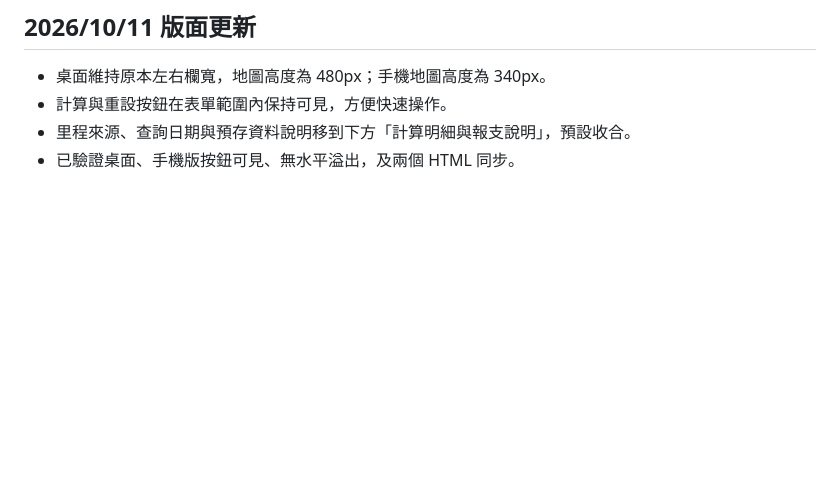
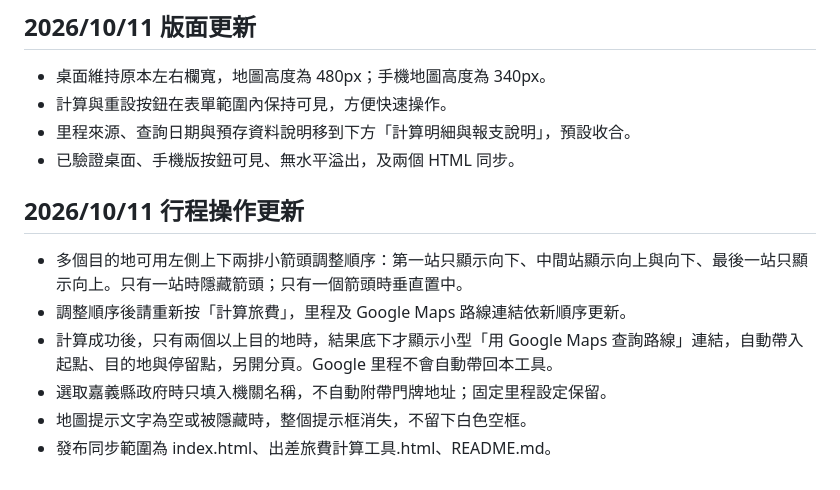
Before and after one commit to ccwforwork1115-ai/travel-expense-tool, a Markdown page: README.md, the part around the change. Rendered like a GitHub page; blank space fills up the shorter version.

Commit message:
docs: 更新目的地箭頭排序與地圖查詢使用說明

```diff
--- a/README.md
+++ b/README.md
@@ -133,3 +133,12 @@ Google Maps 汽車路線先比較當時顯示的候選里程，再取去回程
 - 計算與重設按鈕在表單範圍內保持可見，方便快速操作。
 - 里程來源、查詢日期與預存資料說明移到下方「計算明細與報支說明」，預設收合。
 - 已驗證桌面、手機版按鈕可見、無水平溢出，及兩個 HTML 同步。
+
+## 2026/10/11 行程操作更新
+
+- 多個目的地可用左側上下兩排小箭頭調整順序：第一站只顯示向下、中間站顯示向上與向下、最後一站只顯示向上。只有一站時隱藏箭頭；只有一個箭頭時垂直置中。
+- 調整順序後請重新按「計算旅費」，里程及 Google Maps 路線連結依新順序更新。
+- 計算成功後，只有兩個以上目的地時，結果底下才顯示小型「用 Google Maps 查詢路線」連結，自動帶入起點、目的地與停留點，另開分頁。Google 里程不會自動帶回本工具。
+- 選取嘉義縣政府時只填入機關名稱，不自動附帶門牌地址；固定里程設定保留。
+- 地圖提示文字為空或被隱藏時，整個提示框消失，不留下白色空框。
+- 發布同步範圍為 index.html、出差旅費計算工具.html、README.md。
```
